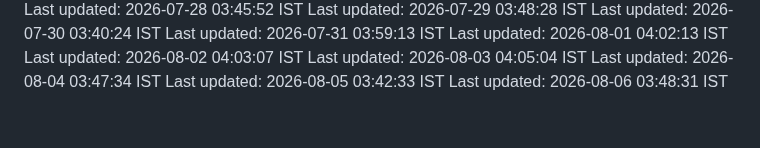
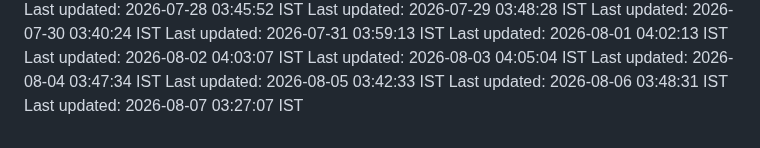
Before and after one commit to Satyaprasad7naik/tag-badge, a Markdown page: README.md, the part around the change. Drawn GitHub-style.

Commit message:
chore: automated daily update - 2026-08-07 03:27:07 IST

```diff
--- a/README.md
+++ b/README.md
@@ -213,3 +213,4 @@ Last updated: 2026-08-03 04:05:04 IST
 Last updated: 2026-08-04 03:47:34 IST
 Last updated: 2026-08-05 03:42:33 IST
 Last updated: 2026-08-06 03:48:31 IST
+Last updated: 2026-08-07 03:27:07 IST
```
